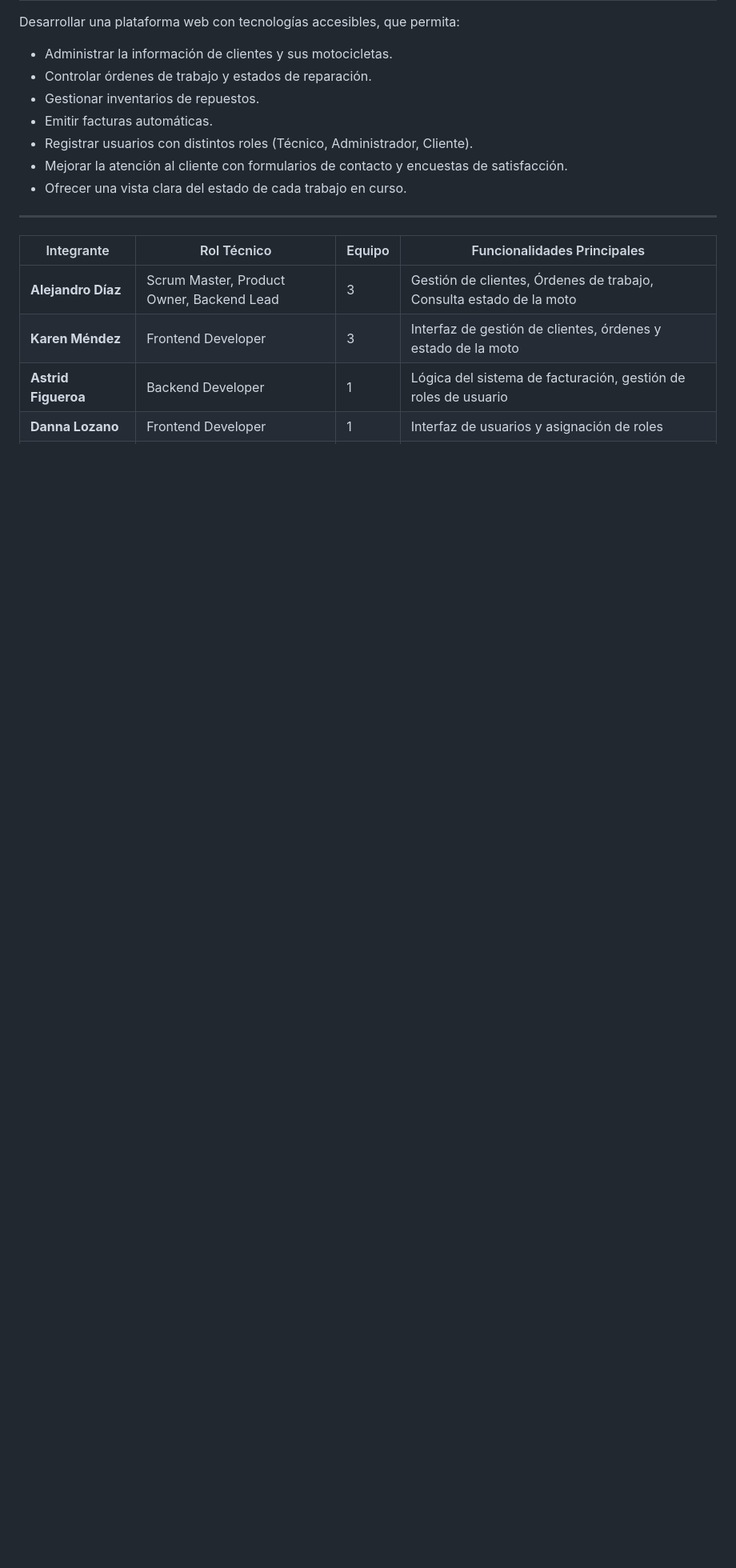
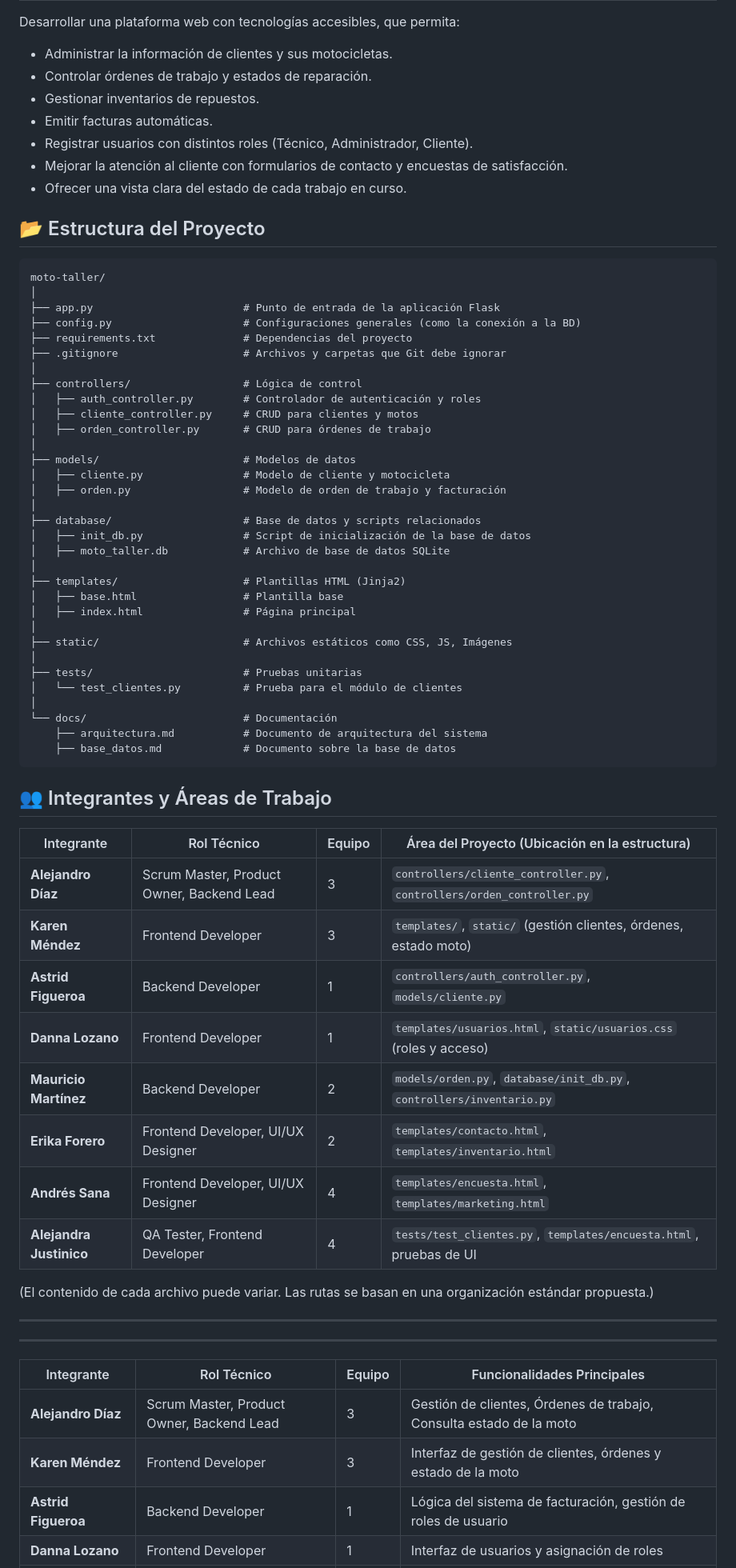
Before and after one commit to aledelling/projectmap, a Markdown page: moto-taller/README.md, the part around the change. Shown: that part at 80% size. GitHub-like rendering; blank space fills up the shorter version.

````diff
--- a/moto-taller/README.md
+++ b/moto-taller/README.md
@@ -15,6 +15,60 @@ Desarrollar una plataforma web con tecnologías accesibles, que permita:
 * Registrar usuarios con distintos roles (Técnico, Administrador, Cliente).
 * Mejorar la atención al cliente con formularios de contacto y encuestas de satisfacción.
 * Ofrecer una vista clara del estado de cada trabajo en curso.
+
+## 📂 Estructura del Proyecto
+
+```
+moto-taller/
+│
+├── app.py                        # Punto de entrada de la aplicación Flask
+├── config.py                     # Configuraciones generales (como la conexión a la BD)
+├── requirements.txt              # Dependencias del proyecto
+├── .gitignore                    # Archivos y carpetas que Git debe ignorar
+│
+├── controllers/                  # Lógica de control
+│   ├── auth_controller.py        # Controlador de autenticación y roles
+│   ├── cliente_controller.py     # CRUD para clientes y motos
+│   ├── orden_controller.py       # CRUD para órdenes de trabajo
+│
+├── models/                       # Modelos de datos
+│   ├── cliente.py                # Modelo de cliente y motocicleta
+│   ├── orden.py                  # Modelo de orden de trabajo y facturación
+│
+├── database/                     # Base de datos y scripts relacionados
+│   ├── init_db.py                # Script de inicialización de la base de datos
+│   ├── moto_taller.db            # Archivo de base de datos SQLite
+│
+├── templates/                    # Plantillas HTML (Jinja2)
+│   ├── base.html                 # Plantilla base
+│   ├── index.html                # Página principal
+│
+├── static/                       # Archivos estáticos como CSS, JS, Imágenes
+│
+├── tests/                        # Pruebas unitarias
+│   └── test_clientes.py          # Prueba para el módulo de clientes
+│
+└── docs/                         # Documentación
+    ├── arquitectura.md           # Documento de arquitectura del sistema
+    ├── base_datos.md             # Documento sobre la base de datos
+```
+
+## 👥 Integrantes y Áreas de Trabajo
+
+| Integrante              | Rol Técnico                               | Equipo | Área del Proyecto (Ubicación en la estructura)                         |
+| ----------------------- | ----------------------------------------- | ------ | ---------------------------------------------------------------------- |
+| **Alejandro Díaz**      | Scrum Master, Product Owner, Backend Lead | 3      | `controllers/cliente_controller.py`, `controllers/orden_controller.py` |
+| **Karen Méndez**        | Frontend Developer                        | 3      | `templates/`, `static/` (gestión clientes, órdenes, estado moto)       |
+| **Astrid Figueroa**     | Backend Developer                         | 1      | `controllers/auth_controller.py`, `models/cliente.py`                  |
+| **Danna Lozano**        | Frontend Developer                        | 1      | `templates/usuarios.html`, `static/usuarios.css` (roles y acceso)      |
+| **Mauricio Martínez**   | Backend Developer                         | 2      | `models/orden.py`, `database/init_db.py`, `controllers/inventario.py`  |
+| **Erika Forero**        | Frontend Developer, UI/UX Designer        | 2      | `templates/contacto.html`, `templates/inventario.html`                 |
+| **Andrés Sana**         | Frontend Developer, UI/UX Designer        | 4      | `templates/encuesta.html`, `templates/marketing.html`                  |
+| **Alejandra Justinico** | QA Tester, Frontend Developer             | 4      | `tests/test_clientes.py`, `templates/encuesta.html`, pruebas de UI     |
+
+(El contenido de cada archivo puede variar. Las rutas se basan en una organización estándar propuesta.)
+
+---
 
 ---
 
````
